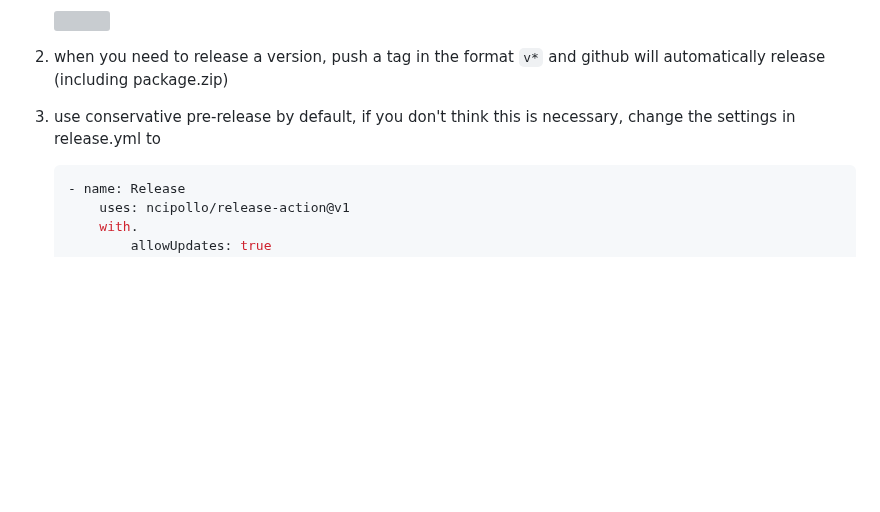
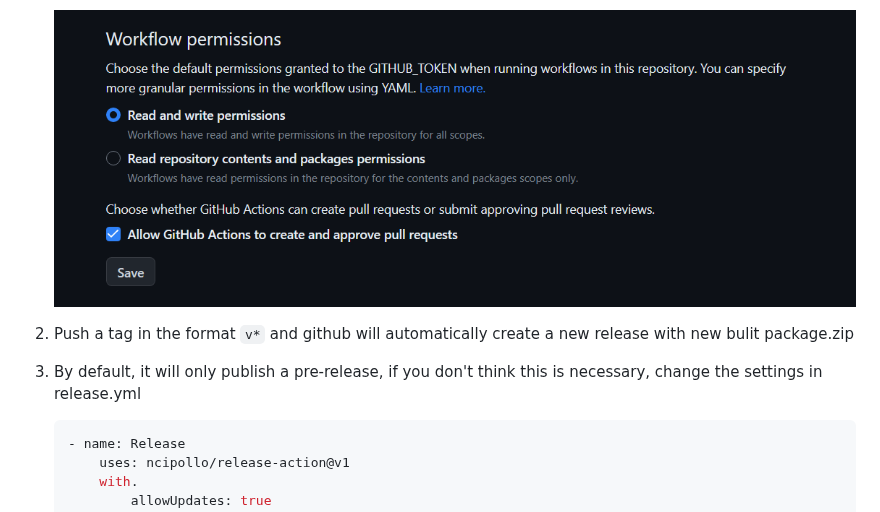
Before and after one commit to siyuan-note/plugin-sample-vite-svelte, a Markdown page: README.md, the part around one of its changes. GitHub-like rendering; pictures changed too: asset/action.png (added); blank space fills up the shorter version; grey boxes are pictures that could not be loaded.

````diff
--- a/README.md
+++ b/README.md
@@ -53,9 +150,9 @@ The github action is included and can be automatically packaged and published:
 
     ![](asset/action.png)
 
-2. when you need to release a version, push a tag in the format `v*` and github will automatically release (including package.zip)
+2. Push a tag in the format `v*` and github will automatically create a new release with new bulit package.zip
 
-3. use conservative pre-release by default, if you don't think this is necessary, change the settings in release.yml to
+3. By default, it will only publish a pre-release, if you don't think this is necessary, change the settings in release.yml
 
     ```yaml
     - name: Release
````
Also changed, not shown: other parts of README.md (+127 -30 lines), 2 other files.
